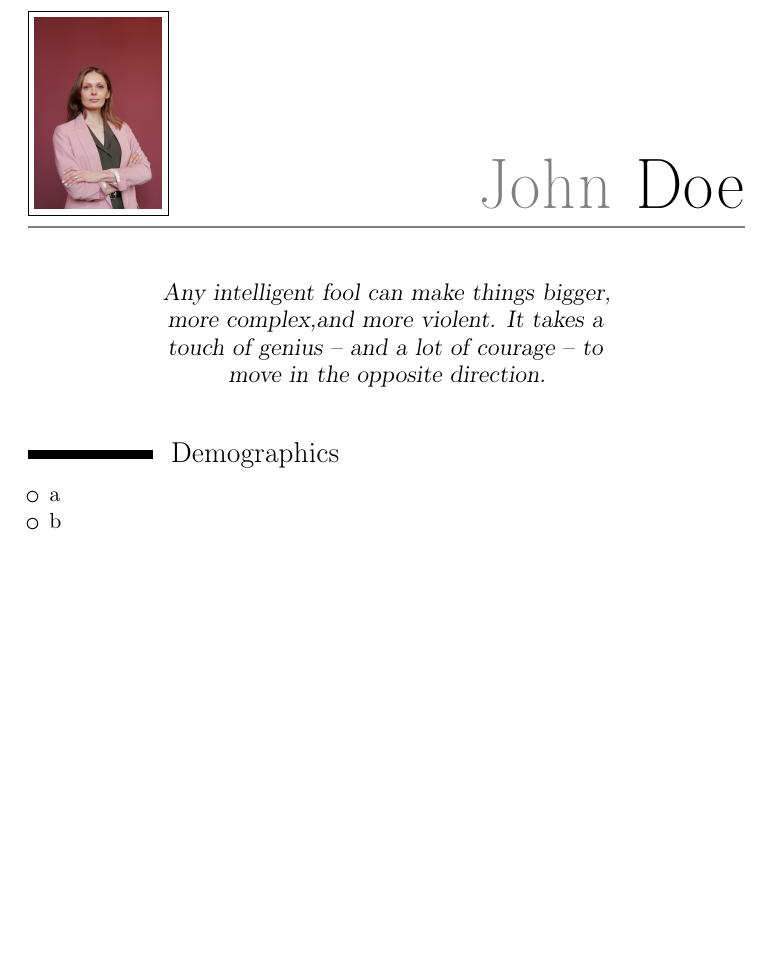
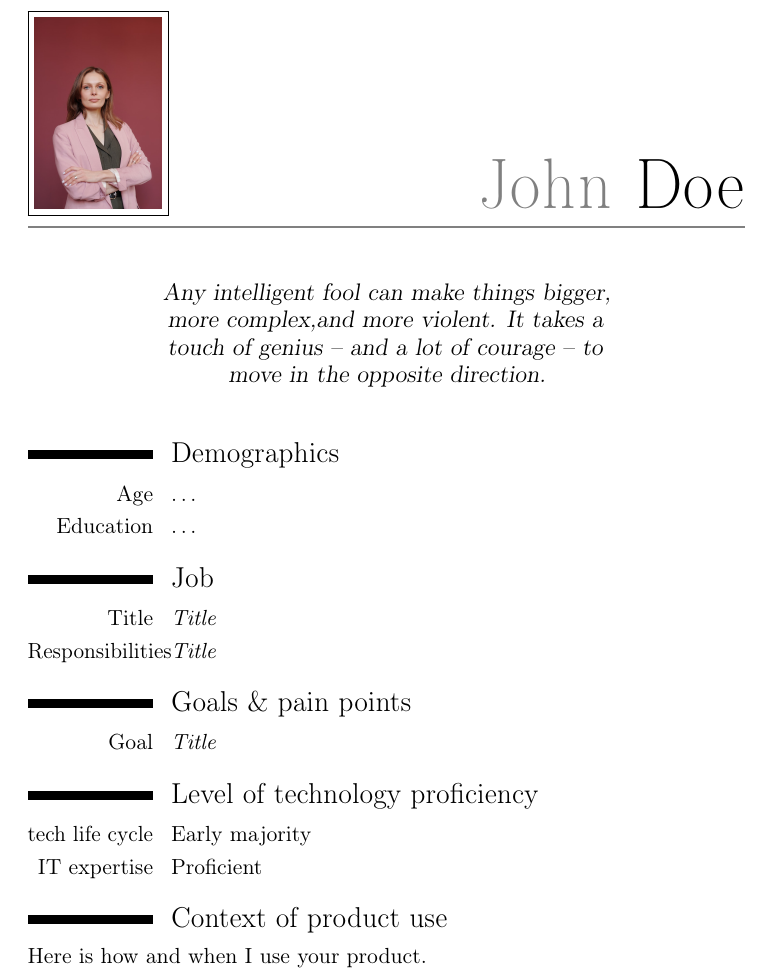
Before and after one commit to axelkr/barnacle, a LaTeX CV (ProductManagement/Personas/Template.tex): part of the page, cut so that both start at the same text, the shorter picture padded with empty space. Compiled offline with pdfLaTeX.

Commit message:
First iteration of personas

```diff
--- a/ProductManagement/Personas/Template.tex
+++ b/ProductManagement/Personas/Template.tex
@@ -12,8 +12,21 @@
 \begin{document}
 \maketitle
 \section{Demographics}
-\begin{itemize}
-\item a
-\item b
-\end{itemize}
+\cvline{Age}{\dots}
+\cvline{Education}{\dots}
+
+\section{Job}
+\cvline{Title}{\emph{Title}}
+\cvline{Responsibilities}{\emph{Title}}
+
+\section{Goals \& pain points}
+\cvline{Goal}{\emph{Title}}
+
+\section{Level of technology proficiency}
+\cvline{tech life cycle}{Early majority}
+\cvline{IT expertise}{Proficient}
+
+\section{Context of product use}
+Here is how and when I use your product.
+
 \end{document}
```
Also changed, not shown: ProductManagement.md (+5 -0 lines).
